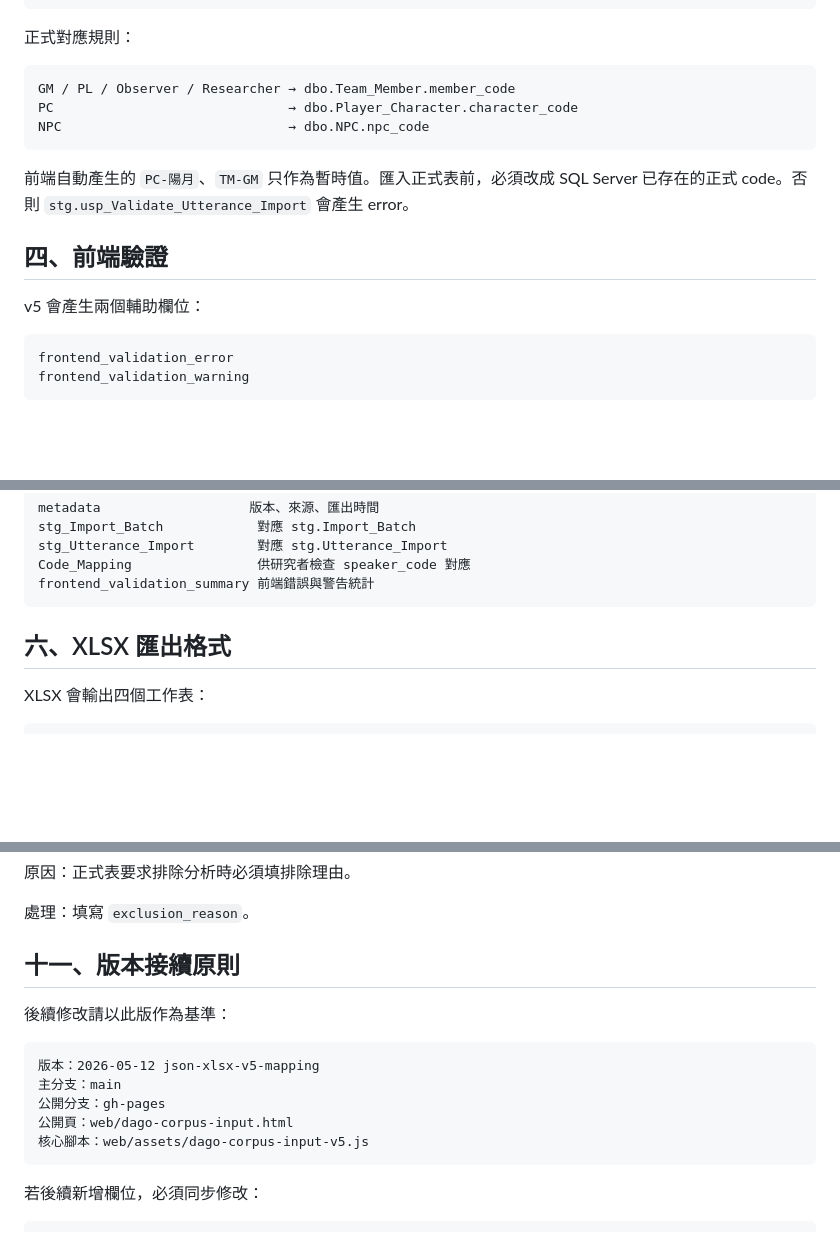
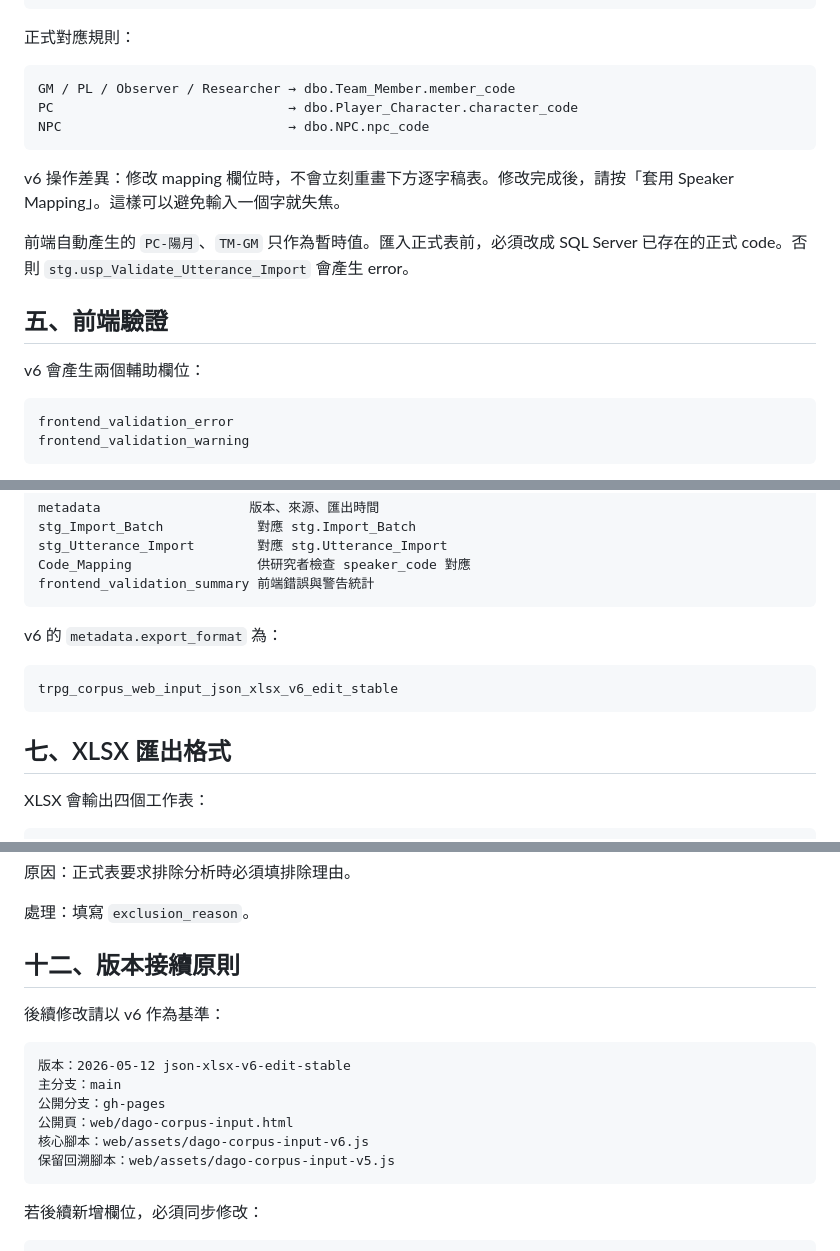
Before and after one commit to dana-will-be-yours/trpg-corpus-sqlserver, a Markdown page: docs/dago_corpus_input_v5_使用手冊.md, 3 parts joined by grey strips. Drawn GitHub-style; blank space fills up the shorter version.

````diff
--- a/docs/dago_corpus_input_v5_使用手冊.md
+++ b/docs/dago_corpus_input_v5_使用手冊.md
@@ -98,11 +131,13 @@ PC                              → dbo.Player_Character.character_code
 NPC                             → dbo.NPC.npc_code
 ```
 
+v6 操作差異：修改 mapping 欄位時，不會立刻重畫下方逐字稿表。修改完成後，請按「套用 Speaker Mapping」。這樣可以避免輸入一個字就失焦。
+
 前端自動產生的 `PC-陽月`、`TM-GM` 只作為暫時值。匯入正式表前，必須改成 SQL Server 已存在的正式 code。否則 `stg.usp_Validate_Utterance_Import` 會產生 error。
 
-## 四、前端驗證
+## 五、前端驗證
 
-v5 會產生兩個輔助欄位：
+v6 會產生兩個輔助欄位：
 
 ```text
 frontend_validation_error
@@ -155,7 +190,13 @@ Code_Mapping                供研究者檢查 speaker_code 對應
 frontend_validation_summary 前端錯誤與警告統計
 ```
 
-## 六、XLSX 匯出格式
+v6 的 `metadata.export_format` 為：
+
+```text
+trpg_corpus_web_input_json_xlsx_v6_edit_stable
+```
+
+## 七、XLSX 匯出格式
 
 XLSX 會輸出四個工作表：
 
@@ -393,16 +434,17 @@ utterance_text_verified
 
 處理：填寫 `exclusion_reason`。
 
-## 十一、版本接續原則
+## 十二、版本接續原則
 
-後續修改請以此版作為基準：
+後續修改請以 v6 作為基準：
 
 ```text
-版本：2026-05-12 json-xlsx-v5-mapping
+版本：2026-05-12 json-xlsx-v6-edit-stable
 主分支：main
 公開分支：gh-pages
 公開頁：web/dago-corpus-input.html
-核心腳本：web/assets/dago-corpus-input-v5.js
+核心腳本：web/assets/dago-corpus-input-v6.js
+保留回溯腳本：web/assets/dago-corpus-input-v5.js
 ```
 
 若後續新增欄位，必須同步修改：
````
Also changed, not shown: other parts of docs/dago_corpus_input_v5_使用手冊.md (+46 -13 lines).
